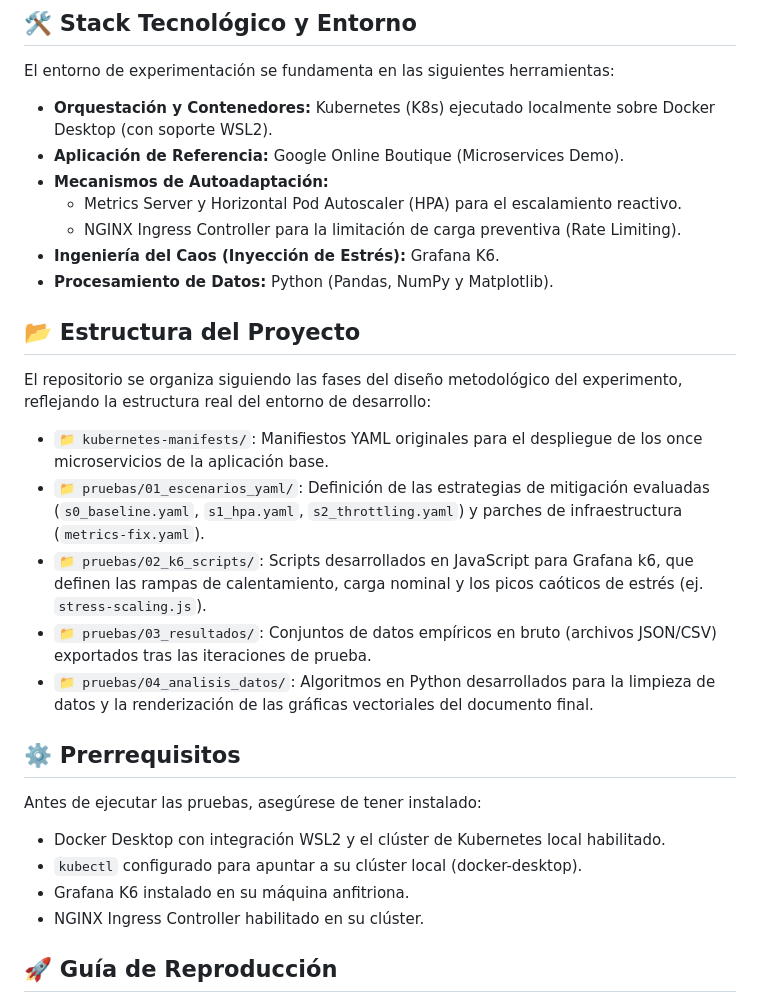
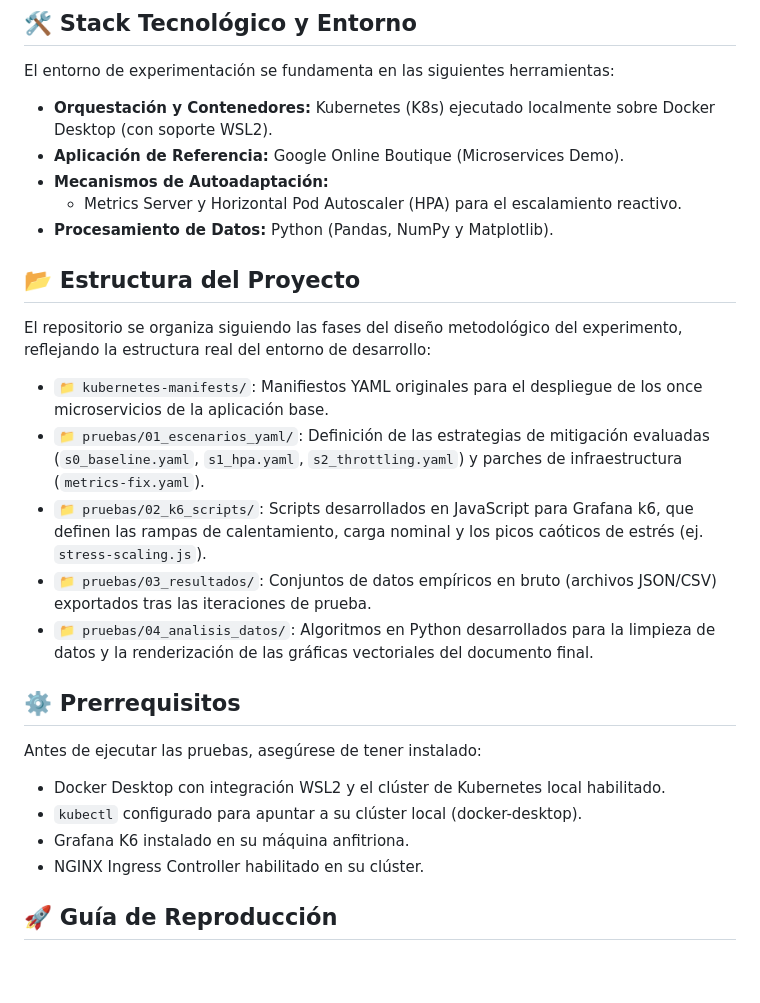
Before and after one commit to tesaut11/tesaut1.1, a Markdown page: README.md, the part around one of its changes. Rendered like a GitHub page; blank space fills up the shorter version.

```diff
--- a/README.md
+++ b/README.md
@@ -12,32 +12,30 @@ El propósito central de este espacio es garantizar la reproducibilidad abierta
 
 El entorno de experimentación se fundamenta en las siguientes herramientas:
 
-- **Orquestación y Contenedores:** Kubernetes (K8s) ejecutado localmente sobre Docker Desktop (con soporte WSL2).
-- **Aplicación de Referencia:** Google Online Boutique (Microservices Demo).
-- **Mecanismos de Autoadaptación:**
-  - Metrics Server y Horizontal Pod Autoscaler (HPA) para el escalamiento reactivo.
-  - NGINX Ingress Controller para la limitación de carga preventiva (Rate Limiting).
-- **Ingeniería del Caos (Inyección de Estrés):** Grafana K6.
-- **Procesamiento de Datos:** Python (Pandas, NumPy y Matplotlib).
+* **Orquestación y Contenedores:** Kubernetes (K8s) ejecutado localmente sobre Docker Desktop (con soporte WSL2).
+* **Aplicación de Referencia:** Google Online Boutique (Microservices Demo).
+* **Mecanismos de Autoadaptación:**
+  * Metrics Server y Horizontal Pod Autoscaler (HPA) para el escalamiento reactivo.
+* **Procesamiento de Datos:** Python (Pandas, NumPy y Matplotlib).
 
 ## 📂 Estructura del Proyecto
 
 El repositorio se organiza siguiendo las fases del diseño metodológico del experimento, reflejando la estructura real del entorno de desarrollo:
 
-- `📁 kubernetes-manifests/`: Manifiestos YAML originales para el despliegue de los once microservicios de la aplicación base.
-- `📁 pruebas/01_escenarios_yaml/`: Definición de las estrategias de mitigación evaluadas (`s0_baseline.yaml`, `s1_hpa.yaml`, `s2_throttling.yaml`) y parches de infraestructura (`metrics-fix.yaml`).
-- `📁 pruebas/02_k6_scripts/`: Scripts desarrollados en JavaScript para Grafana k6, que definen las rampas de calentamiento, carga nominal y los picos caóticos de estrés (ej. `stress-scaling.js`).
-- `📁 pruebas/03_resultados/`: Conjuntos de datos empíricos en bruto (archivos JSON/CSV) exportados tras las iteraciones de prueba.
-- `📁 pruebas/04_analisis_datos/`: Algoritmos en Python desarrollados para la limpieza de datos y la renderización de las gráficas vectoriales del documento final.
+* `📁 kubernetes-manifests/`: Manifiestos YAML originales para el despliegue de los once microservicios de la aplicación base.
+* `📁 pruebas/01_escenarios_yaml/`: Definición de las estrategias de mitigación evaluadas (`s0_baseline.yaml`, `s1_hpa.yaml`, `s2_throttling.yaml`) y parches de infraestructura (`metrics-fix.yaml`).
+* `📁 pruebas/02_k6_scripts/`: Scripts desarrollados en JavaScript para Grafana k6, que definen las rampas de calentamiento, carga nominal y los picos caóticos de estrés (ej. `stress-scaling.js`).
+* `📁 pruebas/03_resultados/`: Conjuntos de datos empíricos en bruto (archivos JSON/CSV) exportados tras las iteraciones de prueba.
+* `📁 pruebas/04_analisis_datos/`: Algoritmos en Python desarrollados para la limpieza de datos y la renderización de las gráficas vectoriales del documento final.
 
 ## ⚙️ Prerrequisitos
 
 Antes de ejecutar las pruebas, asegúrese de tener instalado:
 
-- Docker Desktop con integración WSL2 y el clúster de Kubernetes local habilitado.
-- `kubectl` configurado para apuntar a su clúster local (docker-desktop).
-- Grafana K6 instalado en su máquina anfitriona.
-- NGINX Ingress Controller habilitado en su clúster.
+* Docker Desktop con integración WSL2 y el clúster de Kubernetes local habilitado.
+* `kubectl` configurado para apuntar a su clúster local (docker-desktop).
+* Grafana K6 instalado en su máquina anfitriona.
+* NGINX Ingress Controller habilitado en su clúster.
 
 ## 🚀 Guía de Reproducción
 
```
Also changed, not shown: other parts of README.md (+15 -6 lines).
